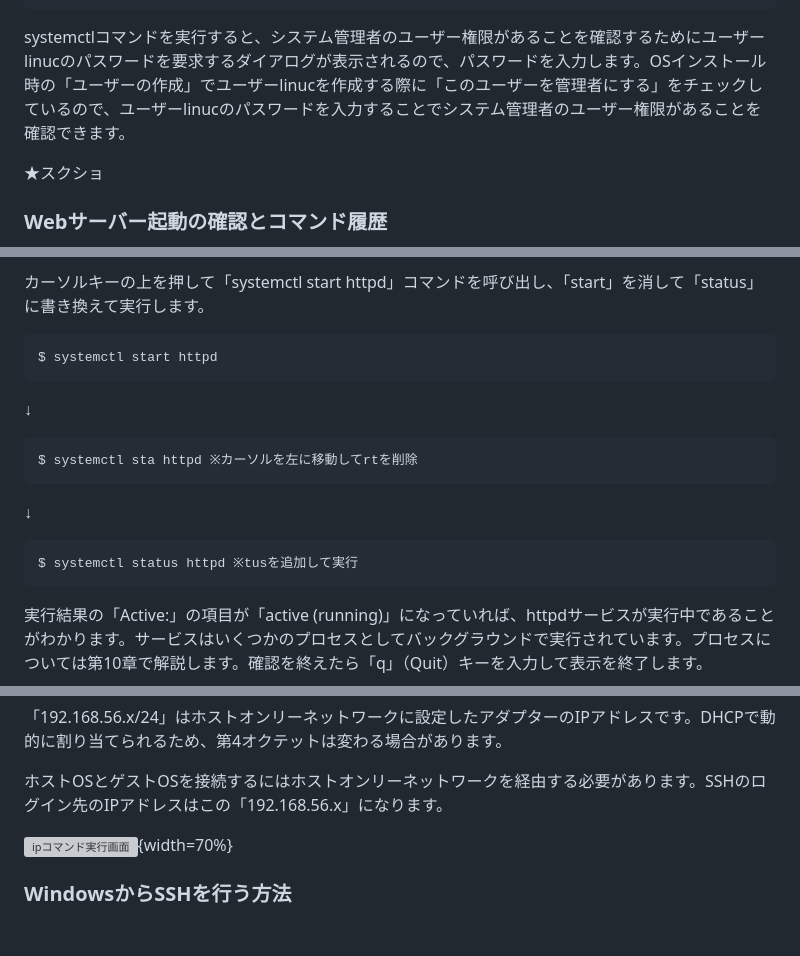
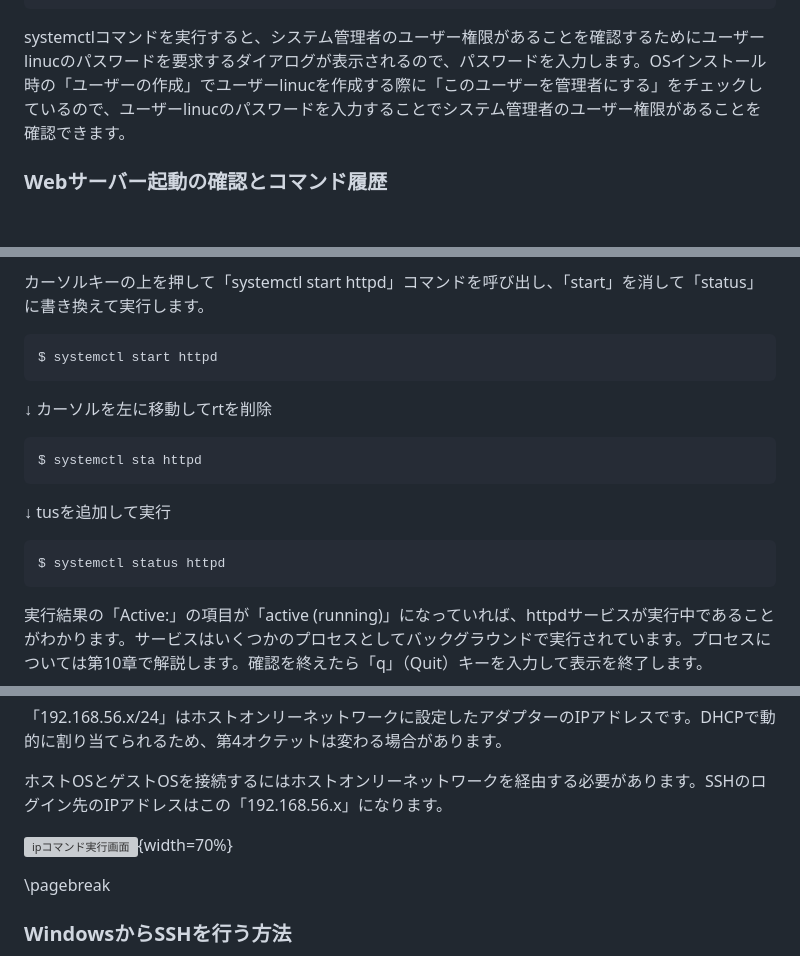
Before and after one commit to lpi-japan/linux-text, a Markdown page: Chapter04.md, 3 parts joined by grey strips. Drawn GitHub-style; blank space fills up the shorter version; grey boxes are pictures that could not be loaded.

Commit message:
ページ送りの調整

````diff
--- a/Chapter04.md
+++ b/Chapter04.md
@@ -57,9 +57,6 @@ $ systemctl start httpd
 
 systemctlコマンドを実行すると、システム管理者のユーザー権限があることを確認するためにユーザーlinucのパスワードを要求するダイアログが表示されるので、パスワードを入力します。OSインストール時の「ユーザーの作成」でユーザーlinucを作成する際に「このユーザーを管理者にする」をチェックしているので、ユーザーlinucのパスワードを入力することでシステム管理者のユーザー権限があることを確認できます。
 
-
-★スクショ
-
 ### Webサーバー起動の確認とコマンド履歴
 認証に成功すると、httpdサービスが起動します。実行結果が何も表示されていないので、起動されたことを確認するため、systemctl statusコマンドを実行します。
 
@@ -70,13 +67,13 @@ systemctlコマンドを実行すると、システム管理者のユーザー
 ```
 $ systemctl start httpd
 ```
-↓
+↓ カーソルを左に移動してrtを削除
 ```
-$ systemctl sta httpd ※カーソルを左に移動してrtを削除
+$ systemctl sta httpd
 ```
-↓
+↓ tusを追加して実行
 ```
-$ systemctl status httpd ※tusを追加して実行
+$ systemctl status httpd
 ```
 
 実行結果の「Active:」の項目が「active (running)」になっていれば、httpdサービスが実行中であることがわかります。サービスはいくつかのプロセスとしてバックグラウンドで実行されています。プロセスについては第10章で解説します。確認を終えたら「q」（Quit）キーを入力して表示を終了します。
@@ -138,6 +135,8 @@ $ ip a
 
 ![ipコマンド実行画面](image/Ch04/ipa.png){width=70%}
 
+\pagebreak
+
 ### WindowsからSSHを行う方法
 Windowsから仮想マシン上で動作するLinuxにSSHでリモートログインするには、Windows側でSSHクライアントを実行する必要があります。方法としては、以下の2つの方法があります。
 
````
